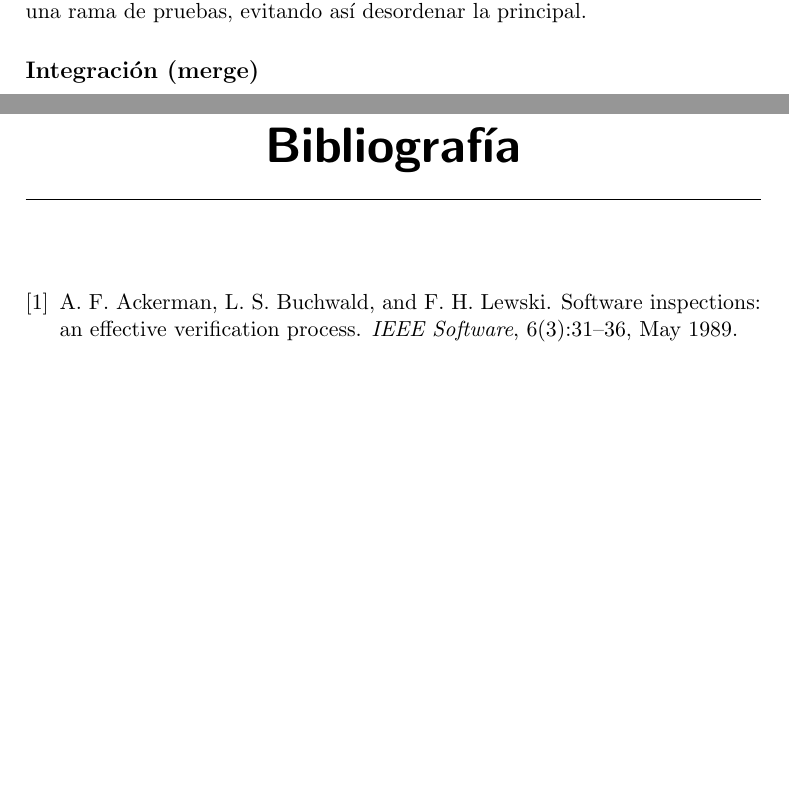
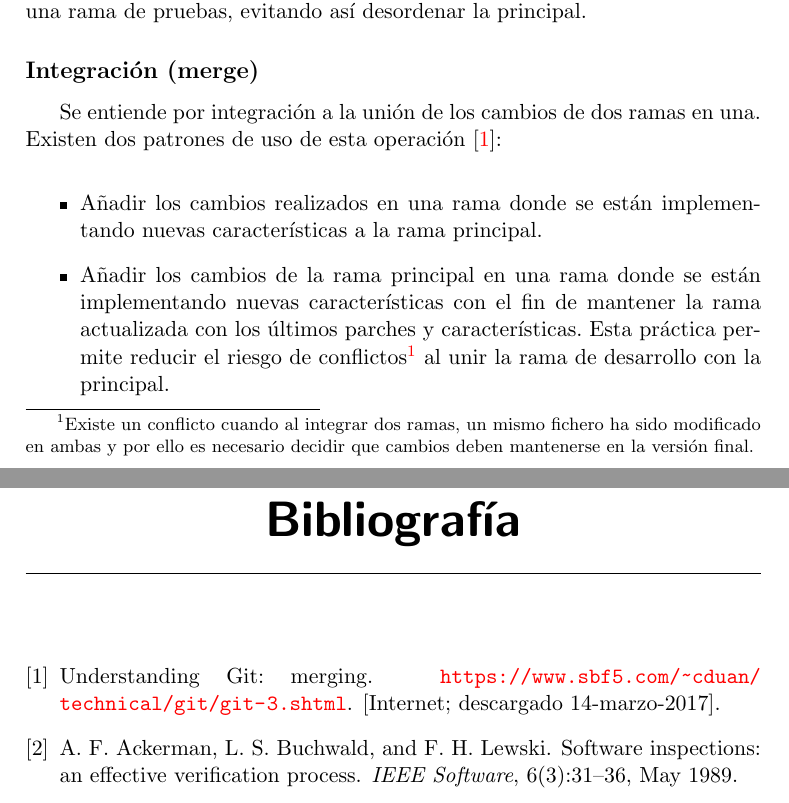
Before and after one commit to mjuez/TFM2016_Analisis-Visual-Revisiones-Codigo, a LaTeX book (doc/memo/memoria.tex, which reads doc/memo/tex/3_Conceptos_teoricos.tex): two parts of pages 15 and 20 of 20 before the commit and two parts of pages 15 and 21 of 21 after it, joined at a grey line, cut so that both start at the same text, the shorter picture padded with empty space. Compiled offline with pdfLaTeX.

Commit message:
Added merge concept #10.

```diff
--- a/doc/memo/tex/3_Conceptos_teoricos.tex
+++ b/doc/memo/tex/3_Conceptos_teoricos.tex
@@ -80,6 +80,14 @@ Una rama es un apuntador a una confirmación. Por cada confirmación realizada,
 Crear otras ramas sirve para abrir nuevas líneas de desarrollo, por ejemplo una rama de pruebas, evitando así desordenar la principal.
 
 \subsection{Integración (merge)}
+
+Se entiende por integración a la unión de los cambios de dos ramas en una. Existen dos patrones de uso de esta operación \cite{sbf5:git3}:
+
+\begin{itemize}
+	\item Añadir los cambios realizados en una rama donde se están implementando nuevas características a la rama principal.
+	\item Añadir los cambios de la rama principal en una rama donde se están implementando nuevas características con el fin de mantener la rama actualizada con los últimos parches y características. Esta práctica permite reducir el riesgo de conflictos\footnote{Existe un conflicto cuando al integrar dos ramas, un mismo fichero ha sido modificado en ambas y por ello es necesario decidir que cambios deben mantenerse en la versión final.} al unir la rama de desarrollo con la principal.
+\end{itemize}
+
 \subsection{Revisión}
 \subsection{Versión (blob)}
 \subsection{Árbol (tree)}
```
Also changed, not shown: doc/memo/bibliografia.bib (+10 -5 lines), doc/memo/memoria.pdf, 2 other files.
